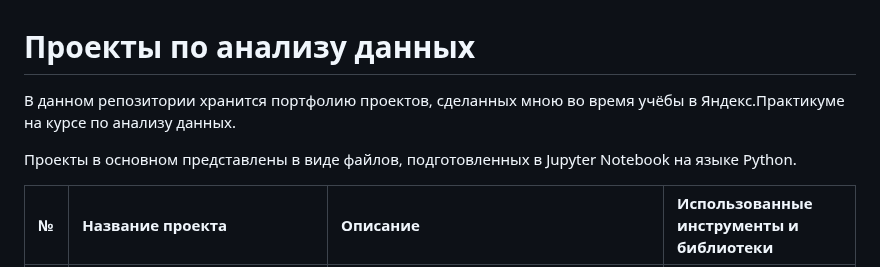
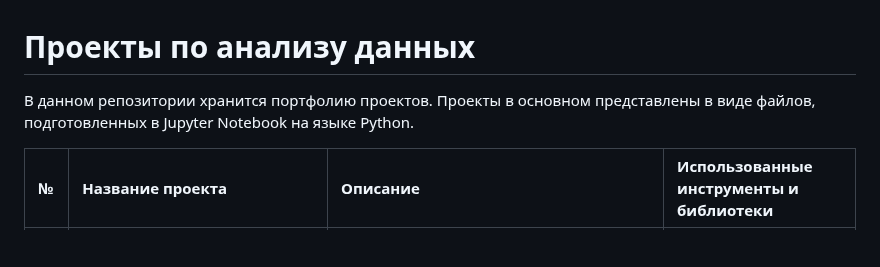
Before and after one commit to MaksimOlshanskiy/MaksimOlshanskiy.github.io, a Markdown page: README.md, the part around the change. GitHub-like rendering; blank space fills up the shorter version.

```diff
--- a/README.md
+++ b/README.md
@@ -1,7 +1,5 @@
 # Проекты по анализу данных
-В данном репозитории хранится портфолию проектов, сделанных мною во время учёбы в Яндекс.Практикуме на курсе по анализу данных.
-
-Проекты в основном представлены в виде файлов, подготовленных в Jupyter Notebook на языке Python.
+В данном репозитории хранится портфолию проектов. Проекты в основном представлены в виде файлов, подготовленных в Jupyter Notebook на языке Python.
 
 <table>
  <thead valign="top">
```
